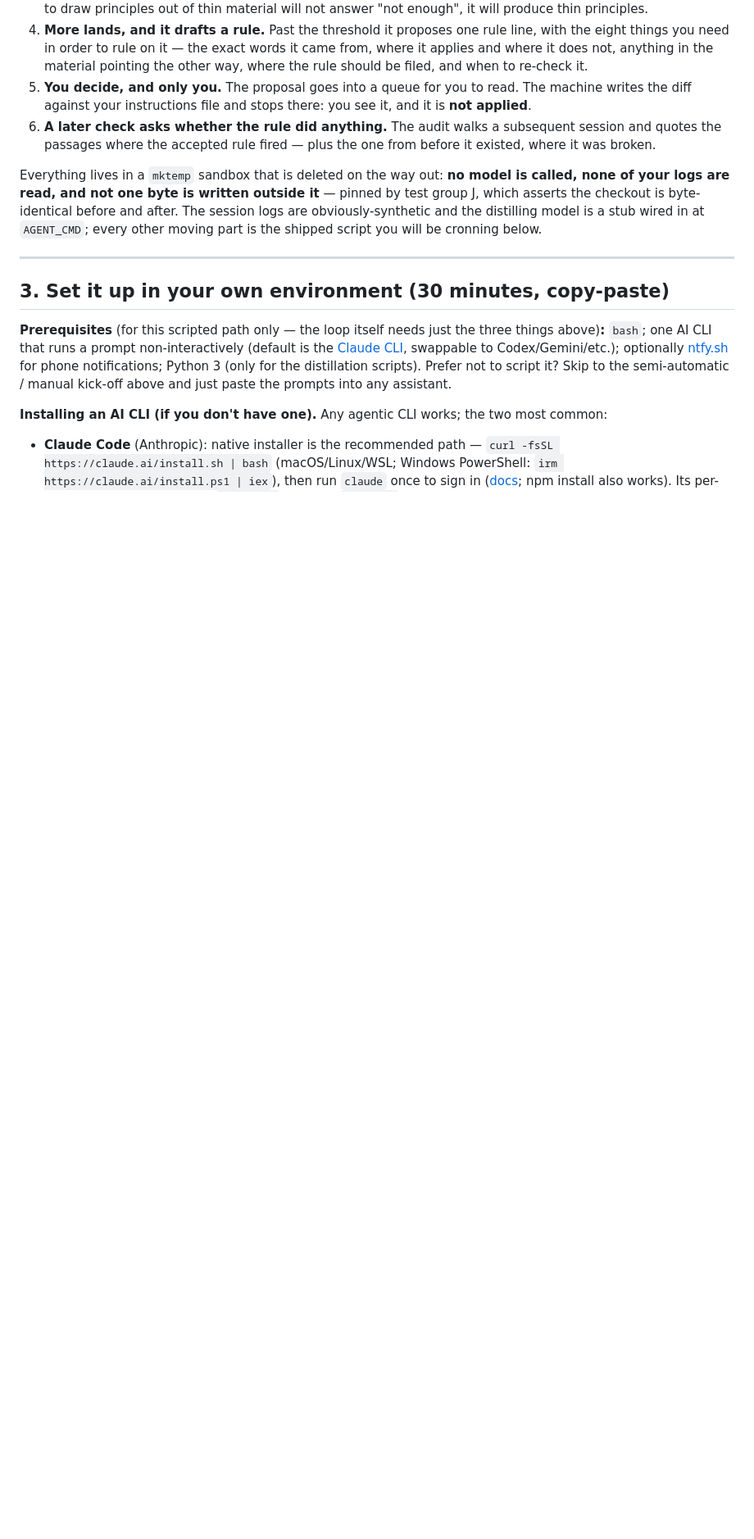
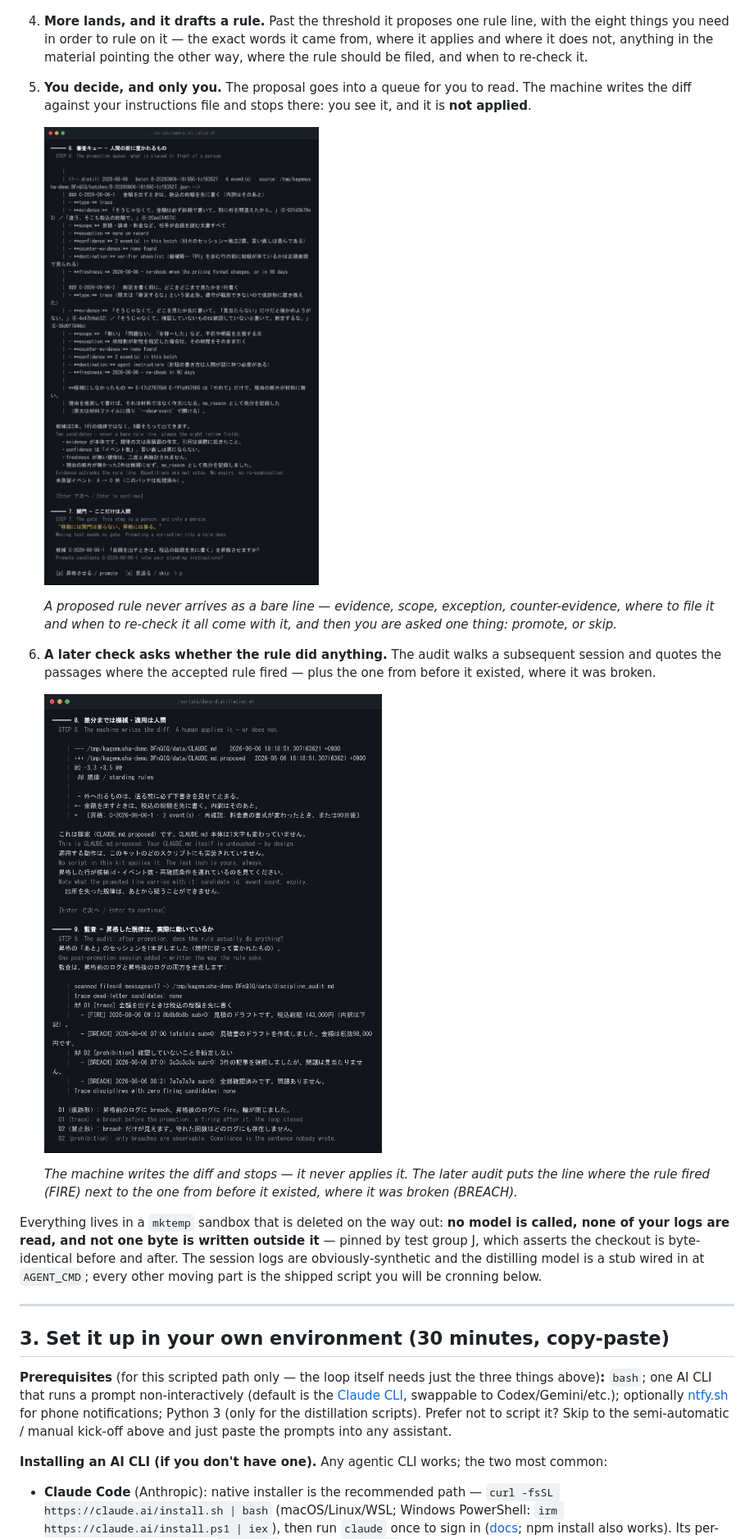
Before and after one commit to yohey-w/kagemusha, a Markdown page: README.md, the part around one of its changes. Shown at 82% size. GitHub-like rendering; pictures changed too: images/demo/02-review-card.png (added), images/demo/03-diff-and-audit.png (added); blank space fills up the shorter version.

```diff
--- a/README.md
+++ b/README.md
@@ -203,6 +212,15 @@ It plays one full turn out in front of you, on invented data. In order:
 4. **More lands, and it drafts a rule.** Past the threshold it proposes one rule line, with the eight things you need in order to rule on it — the exact words it came from, where it applies and where it does not, anything in the material pointing the other way, where the rule should be filed, and when to re-check it.
 5. **You decide, and only you.** The proposal goes into a queue for you to read. The machine writes the diff against your instructions file and stops there: you see it, and it is **not applied**.
+
+   ![Demo screen: the review queue shows two candidates with all eight fields filled in, and then asks whether to promote or skip](images/demo/02-review-card.png)
+
+   *A proposed rule never arrives as a bare line — evidence, scope, exception, counter-evidence, where to file it and when to re-check it all come with it, and then you are asked one thing: promote, or skip.*
+
 6. **A later check asks whether the rule did anything.** The audit walks a subsequent session and quotes the passages where the accepted rule fired — plus the one from before it existed, where it was broken.
+
+   ![Demo screen: the diff against CLAUDE.md.proposed, followed by the audit quoting a FIRE line and a BREACH line](images/demo/03-diff-and-audit.png)
+
+   *The machine writes the diff and stops — it never applies it. The later audit puts the line where the rule fired (FIRE) next to the one from before it existed, where it was broken (BREACH).*
 
 Everything lives in a `mktemp` sandbox that is deleted on the way out: **no model is called, none of your logs are read, and not one byte is written outside it** — pinned by test group J, which asserts the checkout is byte-identical before and after. The session logs are obviously-synthetic and the distilling model is a stub wired in at `AGENT_CMD`; every other moving part is the shipped script you will be cronning below.
 
```
Also changed, not shown: other parts of README.md (+13 -4 lines), README_ja.md (+22 -4 lines), images/demo/01-threshold.png (added), 1 other file.
